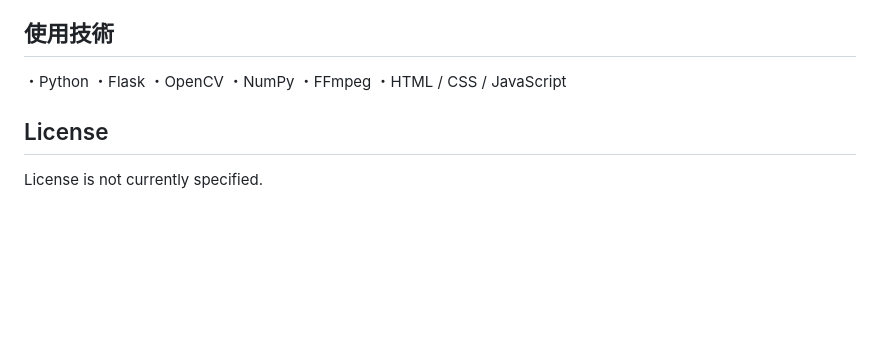
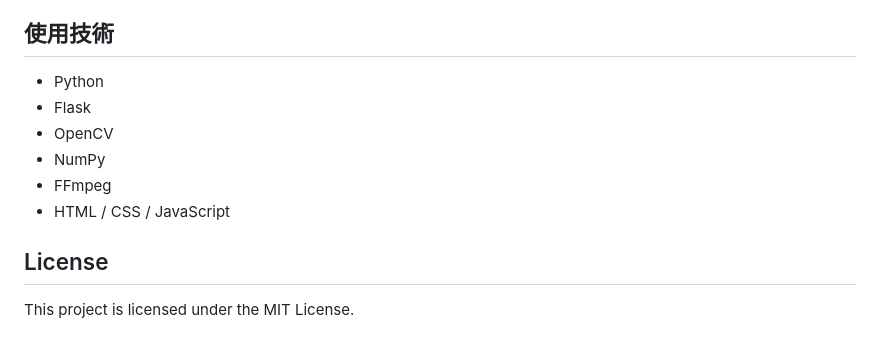
Before and after one commit to omesoftwarelab/video-blur-tool, a Markdown page: README.md, the part around the change. Drawn GitHub-style; blank space fills up the shorter version.

```diff
--- a/README.md
+++ b/README.md
@@ -115,12 +115,12 @@ tmp/ と outputs/ は動画処理用の一時ファイル・出力ファイル
 白色検出は映像の内容によって結果が変わるため、実際の動画を確認しながら設定値を調整してください。
 
 ## 使用技術
-・Python
-・Flask
-・OpenCV
-・NumPy
-・FFmpeg
-・HTML / CSS / JavaScript
+- Python
+- Flask
+- OpenCV
+- NumPy
+- FFmpeg
+- HTML / CSS / JavaScript
 
 ## License
-License is not currently specified.
+This project is licensed under the MIT License.
```
